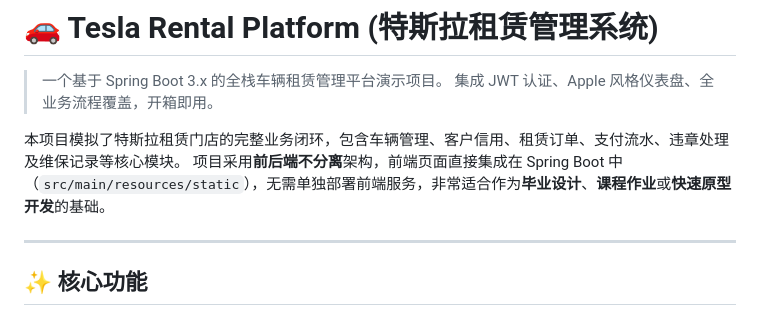
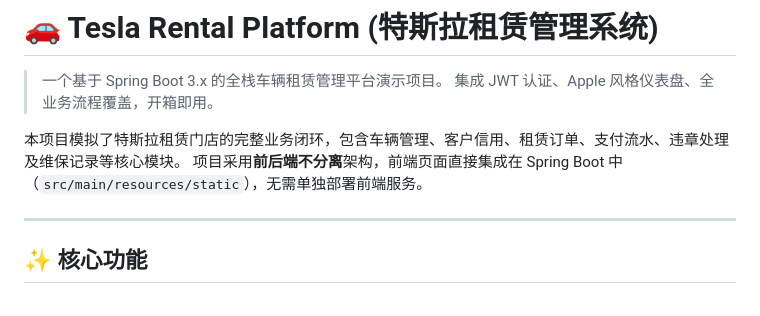
Before and after one commit to ngokzityu/car_rental_system-w-mysql-db, a Markdown page: README.md, the part around the change. Rendered like a GitHub page.

```diff
--- a/README.md
+++ b/README.md
@@ -4,7 +4,7 @@
 > 集成 JWT 认证、Apple 风格仪表盘、全业务流程覆盖，开箱即用。
 
 本项目模拟了特斯拉租赁门店的完整业务闭环，包含车辆管理、客户信用、租赁订单、支付流水、违章处理及维保记录等核心模块。
-项目采用**前后端不分离**架构，前端页面直接集成在 Spring Boot 中（`src/main/resources/static`），无需单独部署前端服务，非常适合作为**毕业设计**、**课程作业**或**快速原型开发**的基础。
+项目采用**前后端不分离**架构，前端页面直接集成在 Spring Boot 中（`src/main/resources/static`），无需单独部署前端服务。
 
 ---
 
```
